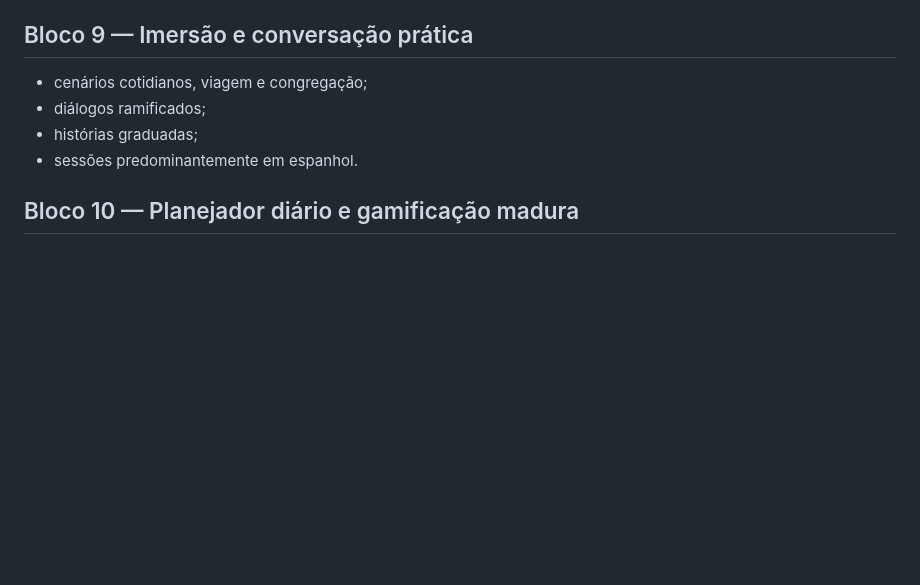
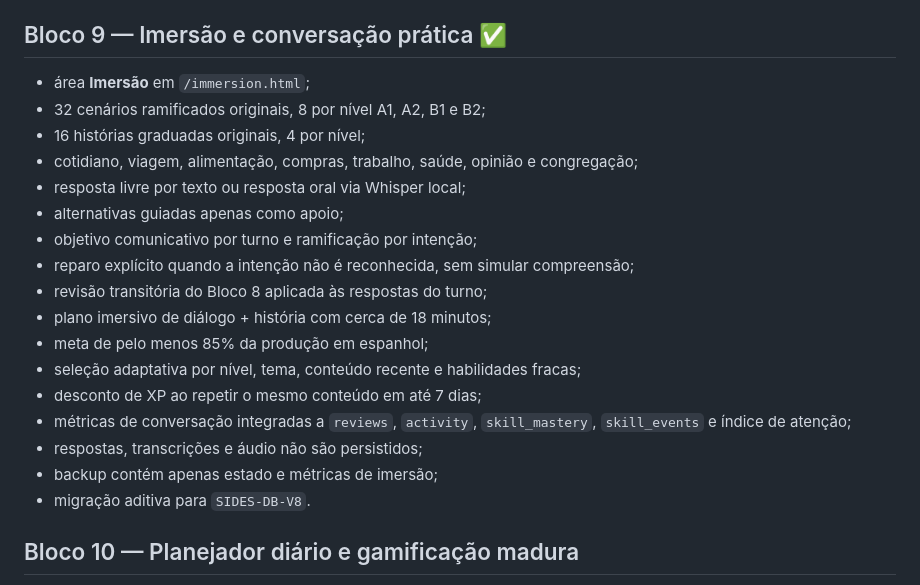
Before and after one commit to gustafsom/sides, a Markdown page: docs/ROADMAP.md, the part around the change. Drawn GitHub-style; blank space fills up the shorter version.

Commit message:
docs(block9): mark immersion block complete

```diff
--- a/docs/ROADMAP.md
+++ b/docs/ROADMAP.md
@@ -110,12 +110,25 @@ Os blocos têm entrega funcional independente. A linha de chegada definida é o
 - instalador opcional do LanguageTool 6.6 com checksum verificado e Java 17+;
 - migração aditiva para `SIDES-DB-V7`.
 
-## Bloco 9 — Imersão e conversação prática
+## Bloco 9 — Imersão e conversação prática ✅
 
-- cenários cotidianos, viagem e congregação;
-- diálogos ramificados;
-- histórias graduadas;
-- sessões predominantemente em espanhol.
+- área **Imersão** em `/immersion.html`;
+- 32 cenários ramificados originais, 8 por nível A1, A2, B1 e B2;
+- 16 histórias graduadas originais, 4 por nível;
+- cotidiano, viagem, alimentação, compras, trabalho, saúde, opinião e congregação;
+- resposta livre por texto ou resposta oral via Whisper local;
+- alternativas guiadas apenas como apoio;
+- objetivo comunicativo por turno e ramificação por intenção;
+- reparo explícito quando a intenção não é reconhecida, sem simular compreensão;
+- revisão transitória do Bloco 8 aplicada às respostas do turno;
+- plano imersivo de diálogo + história com cerca de 18 minutos;
+- meta de pelo menos 85% da produção em espanhol;
+- seleção adaptativa por nível, tema, conteúdo recente e habilidades fracas;
+- desconto de XP ao repetir o mesmo conteúdo em até 7 dias;
+- métricas de conversação integradas a `reviews`, `activity`, `skill_mastery`, `skill_events` e índice de atenção;
+- respostas, transcrições e áudio não são persistidos;
+- backup contém apenas estado e métricas de imersão;
+- migração aditiva para `SIDES-DB-V8`.
 
 ## Bloco 10 — Planejador diário e gamificação madura
 
```
